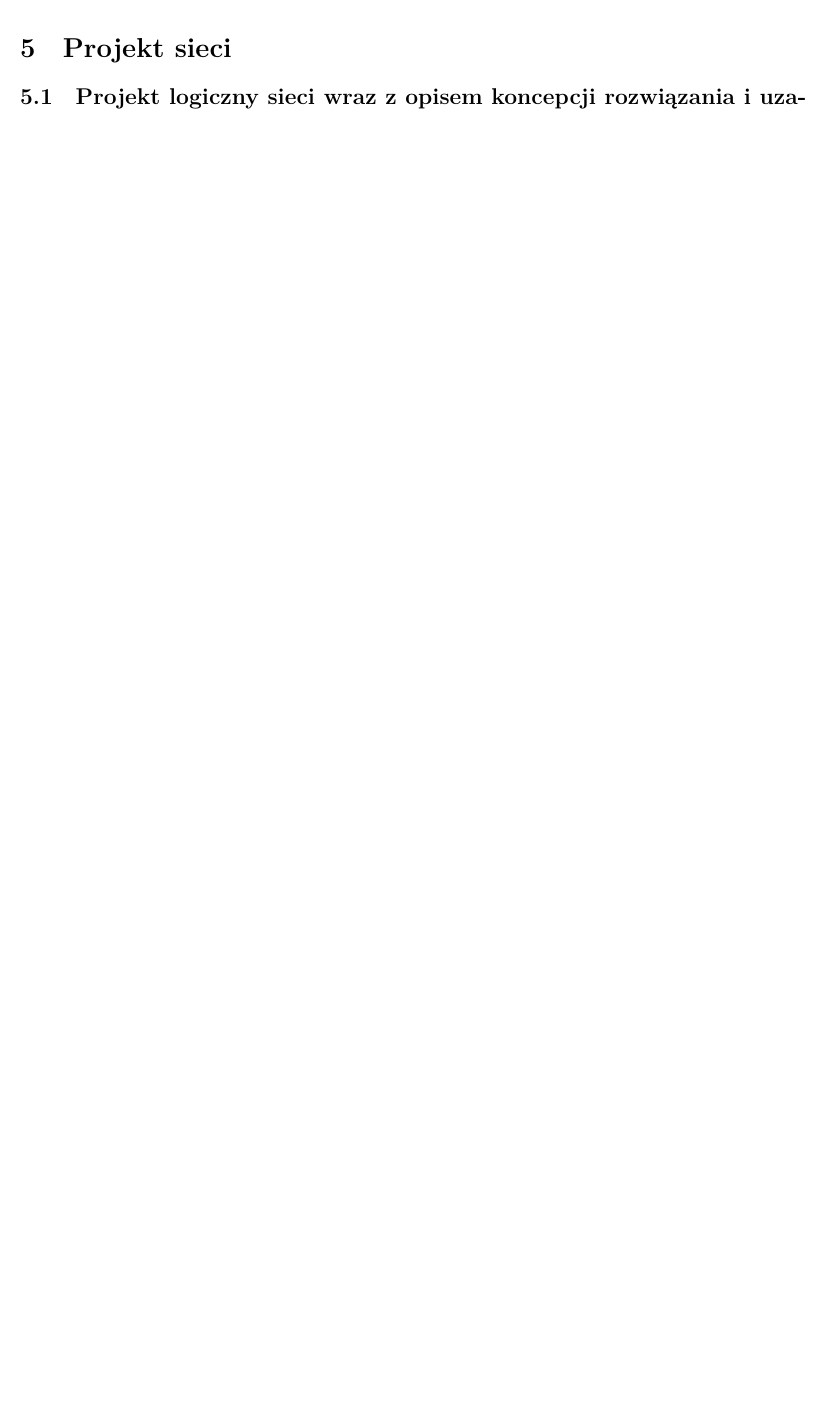
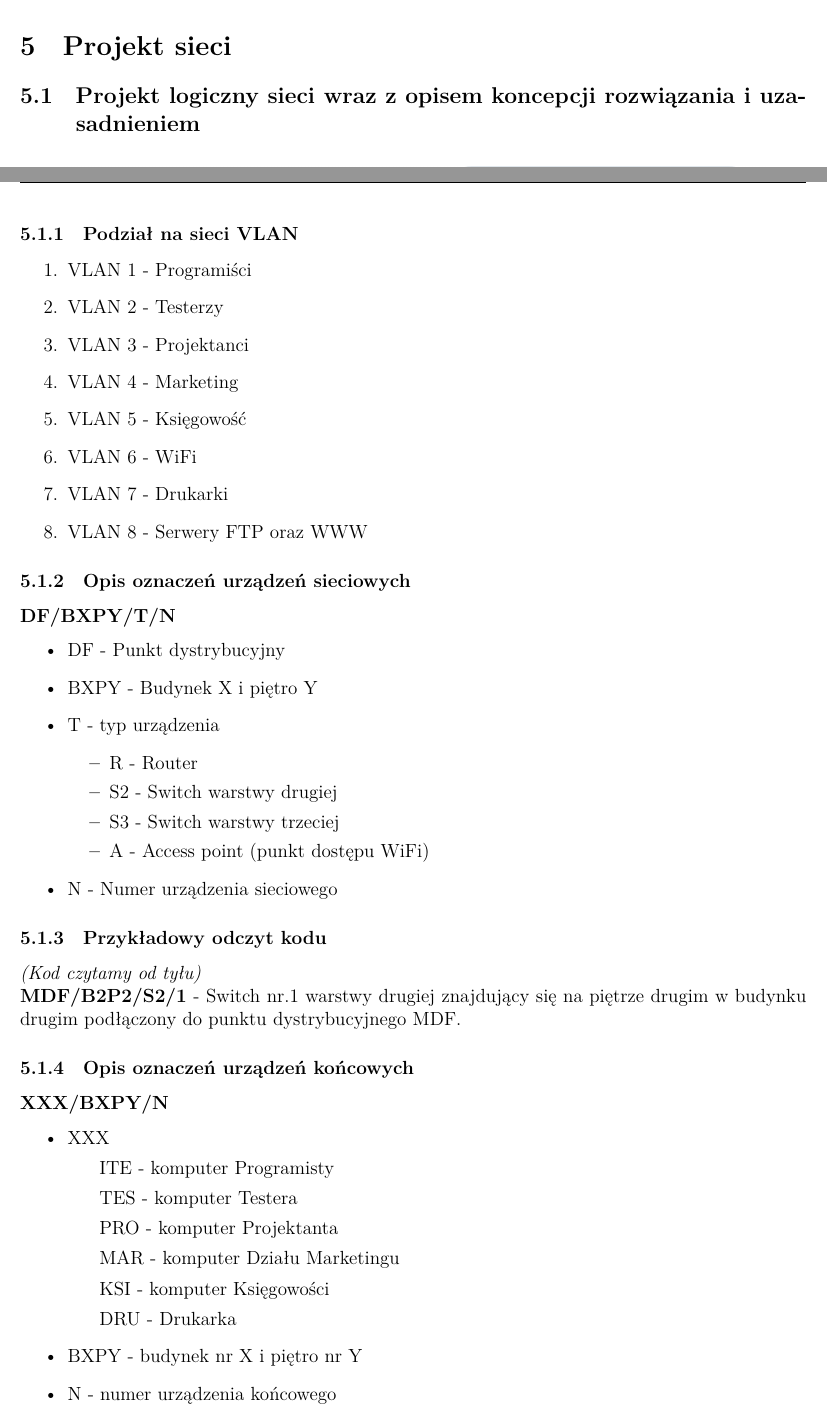
Before and after one commit to Byczax/TS-Project, a LaTeX document (etap3/Etap3_Baraniecki_Byczko.tex): part of page 11 of 11 before the commit and two parts of pages 12 and 13 of 14 after it, the two joined at a grey line, cut so that both start at the same text, the shorter picture padded with empty space. Compiled offline with XeLaTeX; an older LaTeX class or package is replaced by its successor.

Commit message:
Stage 3 - add network logic + description + started choosing active web devices
Signed-off-by: Maciej Byczko <252747@student.pwr.edu.pl>

```diff
--- a/etap3/Etap3_Baraniecki_Byczko.tex
+++ b/etap3/Etap3_Baraniecki_Byczko.tex
@@ -595,2 +601,44 @@ Dla zabezpieczenia sieci nakładamy na nią następujące ograniczenia:
+\cleardoublepage
+\subsubsection{Podział na sieci VLAN}
+\begin{enumerate}
+	\item VLAN 1 - Programiści
+	\item VLAN 2 - Testerzy
+	\item VLAN 3 - Projektanci
+	\item VLAN 4 - Marketing
+	\item VLAN 5 - Księgowość
+	\item VLAN 6 - WiFi
+	\item VLAN 7 - Drukarki
+	\item VLAN 8 - Serwery FTP oraz WWW
+\end{enumerate}
+\subsubsection{Opis oznaczeń urządzeń sieciowych}
+\textbf{DF/BXPY/T/N}
+\begin{itemize}
+	\item DF - Punkt dystrybucyjny
+	\item BXPY - Budynek X i piętro Y
+	\item T - typ urządzenia
+	\begin{itemize}
+		\item R - Router
+		\item S2 - Switch warstwy drugiej
+		\item S3 - Switch warstwy trzeciej
+		\item A - Access point (punkt dostępu WiFi)
+	\end{itemize}
+	\item N - Numer urządzenia sieciowego
+\end{itemize}
+\subsubsection{Przykładowy odczyt kodu}
+\emph{(Kod czytamy od tyłu)}\\
+\textbf{MDF/B2P2/S2/1} - Switch nr.1 warstwy drugiej znajdujący się na piętrze drugim w budynku drugim podłączony do punktu dystrybucyjnego MDF.
+\subsubsection{Opis oznaczeń urządzeń końcowych}
+\textbf{XXX/BXPY/N}
+\begin{itemize}
+    \item XXX
+        \subitem ITE - komputer Programisty
+        \subitem TES - komputer Testera
+        \subitem PRO - komputer Projektanta
+        \subitem MAR - komputer Działu Marketingu
+        \subitem KSI - komputer Księgowości
+        \subitem DRU - Drukarka
+    \item BXPY - budynek nr X i piętro nr Y
+    \item N - numer urządzenia końcowego
+\end{itemize}
 
 \subsection{Wybór urządzeń sieciowych}
```
Also changed, not shown: etap3/TS_Network_Logic.drawio.png (added), etap3/Etap3_Baraniecki_Byczko.tex (13 more changed lines), 1 other file.
